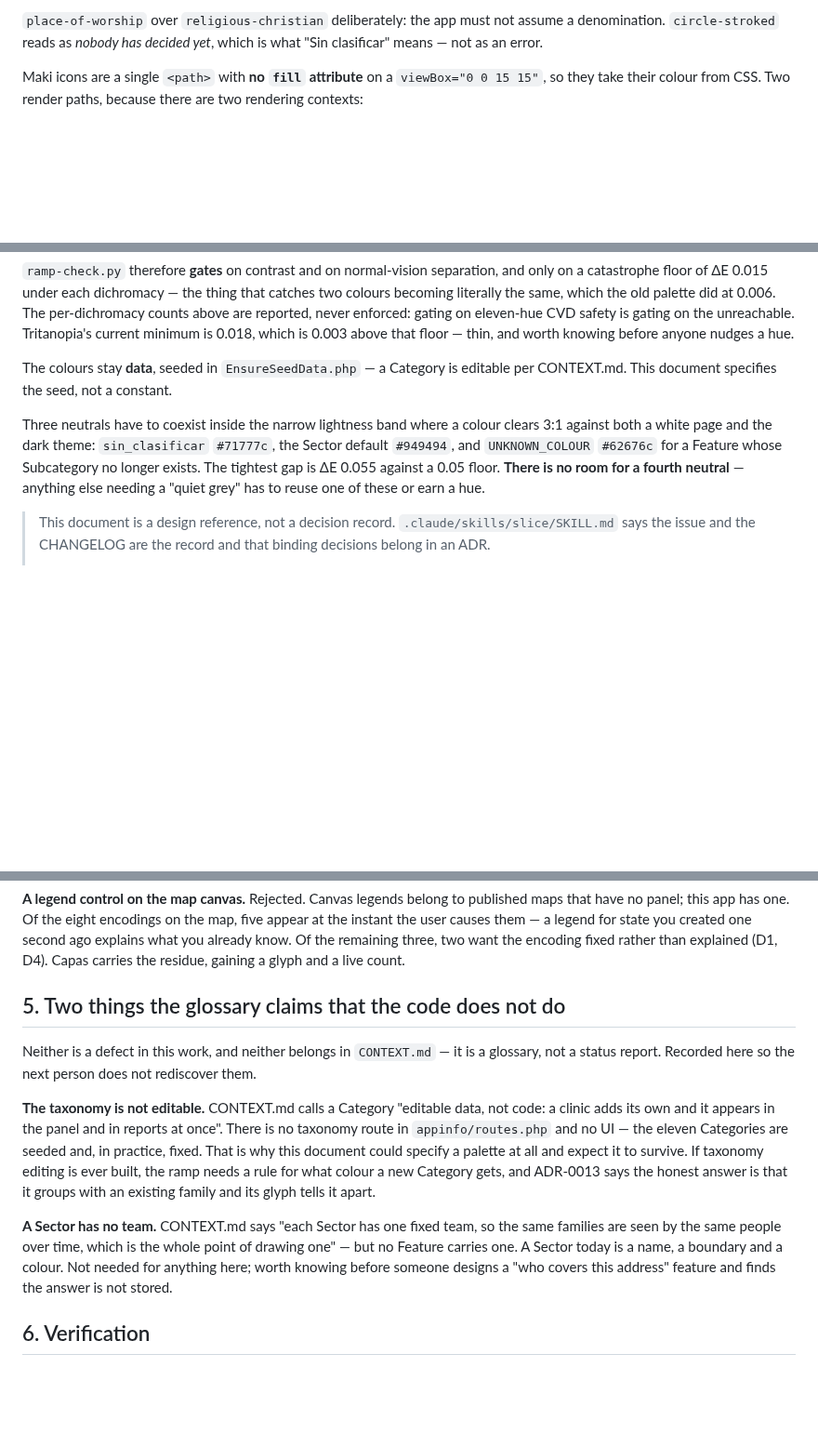
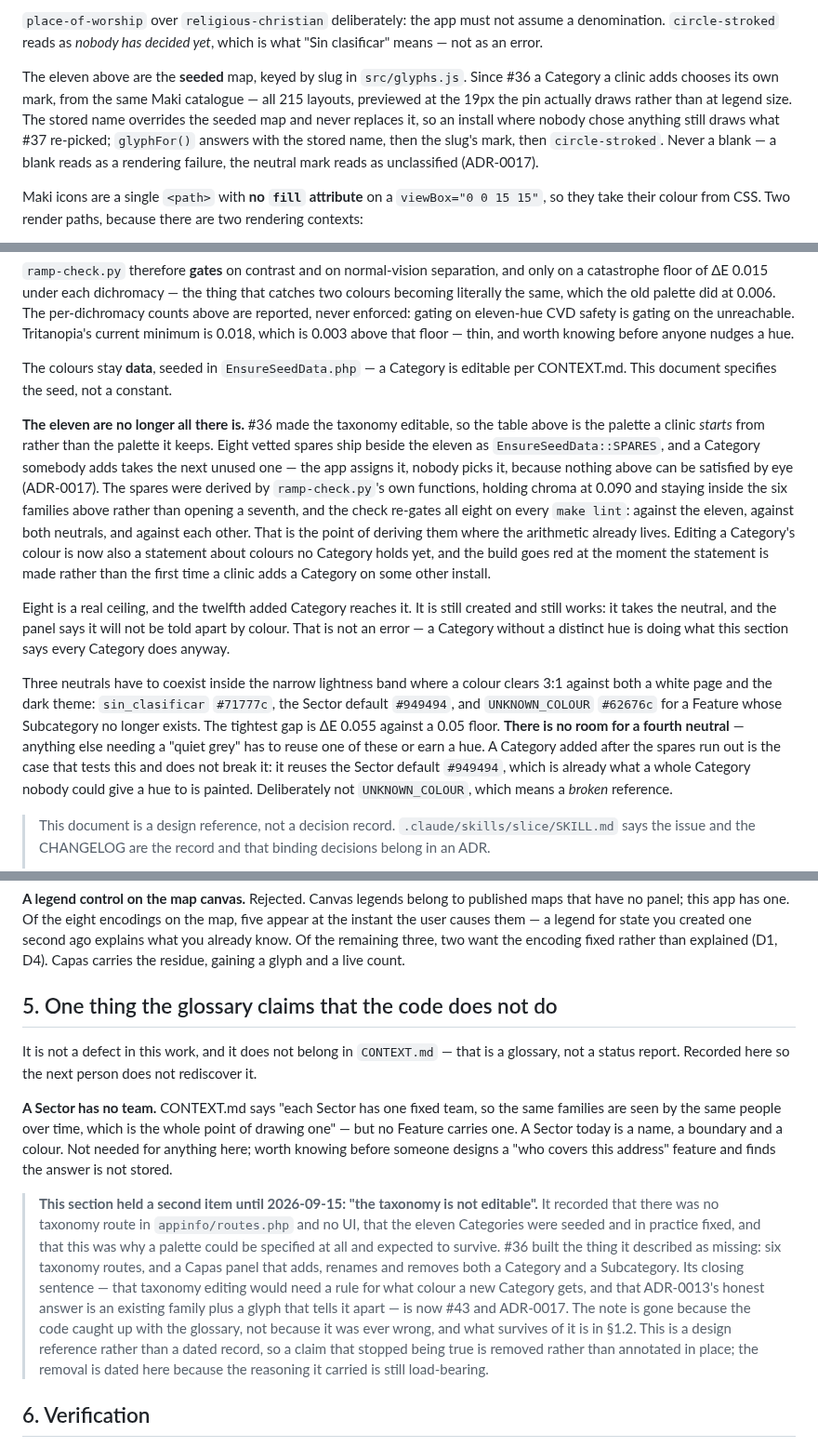
Before and after one commit to APS-Conecta/territorio, a Markdown page: docs/design/map-legibility.md, 3 parts joined by grey strips. Shown at 93% size. Drawn GitHub-style; blank space fills up the shorter version.

Commit message:
docs(map-legibility): the taxonomy is editable now, so § 5 loses its first item (#36)
Every sentence of "the taxonomy is not editable" is false since #41-#47 landed:
`appinfo/routes.php` carries six taxonomy routes, the Capas panel adds, renames
and removes both a Category and a Subcategory, and the note's own closing
sentence — that taxonomy editing would need a rule for what colour a new
Category gets — is #43 and ADR-0017. Removing it is the last of #36's eight
acceptance criteria, and the one that makes CONTEXT.md's "editable data, not
code" a description rather than a promise.

Removed rather than annotated. `docs/index.md` reserves "a correction is added
with its own date" for the dated records — the ADRs and the CHANGELOG — and this
is a design reference, read to build from: a false claim left standing under a
correction makes the next reader work out which half to believe. So the claim
goes and a dated paragraph says what it held and where what survives of it
lives.

§ 5 keeps its second item and becomes "One thing…". A Sector still has no team —
nothing in `Feature.php` or the schema carries one — so the surviving item was
checked before it was kept.

The sections that RESTED on that claim are corrected too, which is the half a
deletion alone would have missed. § 1.2 could enumerate eleven colours because
eleven was all there would ever be; it now says the table is the palette a
clinic starts from, that eight vetted spares ship beside it as
`EnsureSeedData::SPARES`, and that `ramp-check.py` re-gates all eight on every
`make lint`. The "no room for a fourth neutral" paragraph gains the case that
tests it and does not break it: a Category added once the spares are gone reuses
the Sector default rather than earning a fourth grey. § 1.1 says where a
clinic-added Category's pictogram comes from, and § 6 records that the ramp
check clears the spares as well as the eleven.

Co-Authored-By: Claude Opus 5 (1M context) <noreply@anthropic.com>
Claude-Session: https://claude.ai/code/session_012N9xZjLTkzsDPbKSZkMTMm

```diff
--- a/docs/design/map-legibility.md
+++ b/docs/design/map-legibility.md
@@ -46,6 +46,13 @@ for a crisper mark that means the wrong thing.
 `place-of-worship` over `religious-christian` deliberately: the app must not assume a
 denomination. `circle-stroked` reads as *nobody has decided yet*, which is what "Sin clasificar"
 means — not as an error.
+
+The eleven above are the **seeded** map, keyed by slug in `src/glyphs.js`. Since #36 a Category a
+clinic adds chooses its own mark, from the same Maki catalogue — all 215 layouts, previewed at the
+19px the pin actually draws rather than at legend size. The stored name overrides the seeded map and
+never replaces it, so an install where nobody chose anything still draws what #37 re-picked;
+`glyphFor()` answers with the stored name, then the slug's mark, then `circle-stroked`. Never a
+blank — a blank reads as a rendering failure, the neutral mark reads as unclassified (ADR-0017).
 
 Maki icons are a single `<path>` with **no `fill` attribute** on a `viewBox="0 0 15 15"`, so they
 take their colour from CSS. Two render paths, because there are two rendering contexts:
@@ -123,11 +130,29 @@ nudges a hue.
 The colours stay **data**, seeded in `EnsureSeedData.php` — a Category is editable per
 CONTEXT.md. This document specifies the seed, not a constant.
 
+**The eleven are no longer all there is.** #36 made the taxonomy editable, so the table above is the
+palette a clinic *starts* from rather than the palette it keeps. Eight vetted spares ship beside the
+eleven as `EnsureSeedData::SPARES`, and a Category somebody adds takes the next unused one — the app
+assigns it, nobody picks it, because nothing above can be satisfied by eye (ADR-0017). The spares
+were derived by `ramp-check.py`'s own functions, holding chroma at 0.090 and staying inside the six
+families above rather than opening a seventh, and the check re-gates all eight on every `make lint`:
+against the eleven, against both neutrals, and against each other. That is the point of deriving them
+where the arithmetic already lives. Editing a Category's colour is now also a statement about colours
+no Category holds yet, and the build goes red at the moment the statement is made rather than the
+first time a clinic adds a Category on some other install.
+
+Eight is a real ceiling, and the twelfth added Category reaches it. It is still created and still
+works: it takes the neutral, and the panel says it will not be told apart by colour. That is not an
+error — a Category without a distinct hue is doing what this section says every Category does anyway.
+
 Three neutrals have to coexist inside the narrow lightness band where a colour clears 3:1 against
 both a white page and the dark theme: `sin_clasificar` `#71777c`, the Sector default `#949494`, and
 `UNKNOWN_COLOUR` `#62676c` for a Feature whose Subcategory no longer exists. The tightest gap is
 ΔE 0.055 against a 0.05 floor. **There is no room for a fourth neutral** — anything else needing a
-"quiet grey" has to reuse one of these or earn a hue.
+"quiet grey" has to reuse one of these or earn a hue. A Category added after the spares run out is
+the case that tests this and does not break it: it reuses the Sector default `#949494`, which is
+already what a whole Category nobody could give a hue to is painted. Deliberately not
+`UNKNOWN_COLOUR`, which means a *broken* reference.
 
 > This document is a design reference, not a decision record. `.claude/skills/slice/SKILL.md` says
 > the issue and the CHANGELOG are the record and that binding decisions belong in an ADR.
@@ -237,23 +262,28 @@ causes them — a legend for state you created one second ago explains what you
 remaining three, two want the encoding fixed rather than explained (D1, D4). Capas carries the
 residue, gaining a glyph and a live count.
 
-## 5. Two things the glossary claims that the code does not do
+## 5. One thing the glossary claims that the code does not do
 
-Neither is a defect in this work, and neither belongs in `CONTEXT.md` — it is a glossary, not a
-status report. Recorded here so the next person does not rediscover them.
-
-**The taxonomy is not editable.** CONTEXT.md calls a Category "editable data, not code: a clinic
-adds its own and it appears in the panel and in reports at once". There is no taxonomy route in
-`appinfo/routes.php` and no UI — the eleven Categories are seeded and, in practice, fixed. That is
-why this document could specify a palette at all and expect it to survive. If taxonomy editing is
-ever built, the ramp needs a rule for what colour a new Category gets, and ADR-0013 says the honest
-answer is that it groups with an existing family and its glyph tells it apart.
+It is not a defect in this work, and it does not belong in `CONTEXT.md` — that is a glossary, not a
+status report. Recorded here so the next person does not rediscover it.
 
 **A Sector has no team.** CONTEXT.md says "each Sector has one fixed team, so the same families
 are seen by the same people over time, which is the whole point of drawing one" — but no Feature
 carries one. A Sector today is a name, a
 boundary and a colour. Not needed for anything here; worth knowing before someone designs a
 "who covers this address" feature and finds the answer is not stored.
+
+> **This section held a second item until 2026-09-15: "the taxonomy is not editable".** It recorded
+> that there was no taxonomy route in `appinfo/routes.php` and no UI, that the eleven Categories were
+> seeded and in practice fixed, and that this was why a palette could be specified at all and
+> expected to survive. #36 built the thing it described as missing: six taxonomy routes, and a Capas
+> panel that adds, renames and removes both a Category and a Subcategory. Its closing sentence —
+> that taxonomy editing would need a rule for what colour a new Category gets, and that ADR-0013's
+> honest answer is an existing family plus a glyph that tells it apart — is now #43 and ADR-0017.
+> The note is gone because the code caught up with the glossary, not because it was ever wrong, and
+> what survives of it is in §1.2. This is a design reference rather than a dated record, so a claim
+> that stopped being true is removed rather than annotated in place; the removal is dated here
+> because the reasoning it carried is still load-bearing.
 
 ## 6. Verification
 
```
Also changed, not shown: other parts of docs/design/map-legibility.md (+2 -1 lines).
